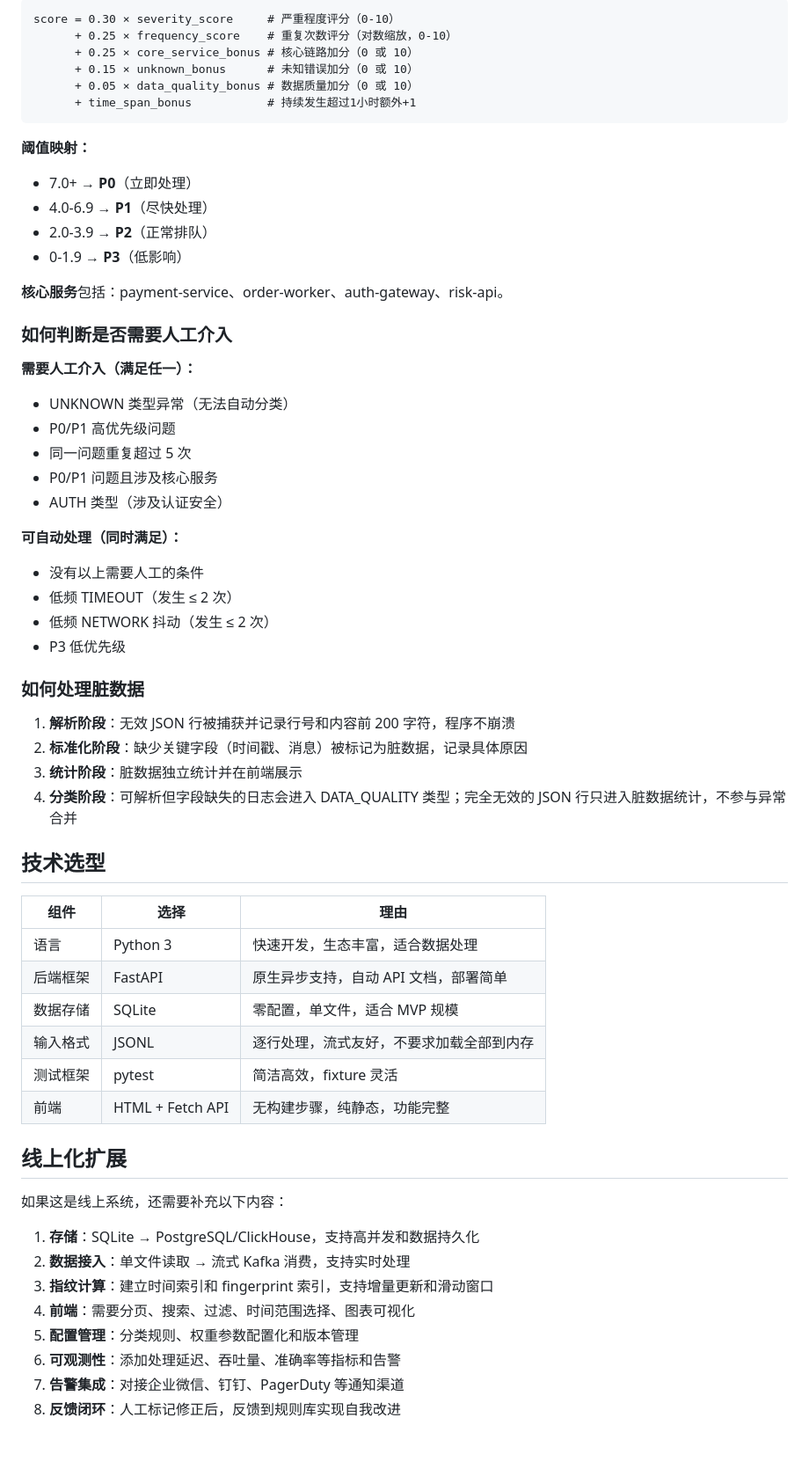
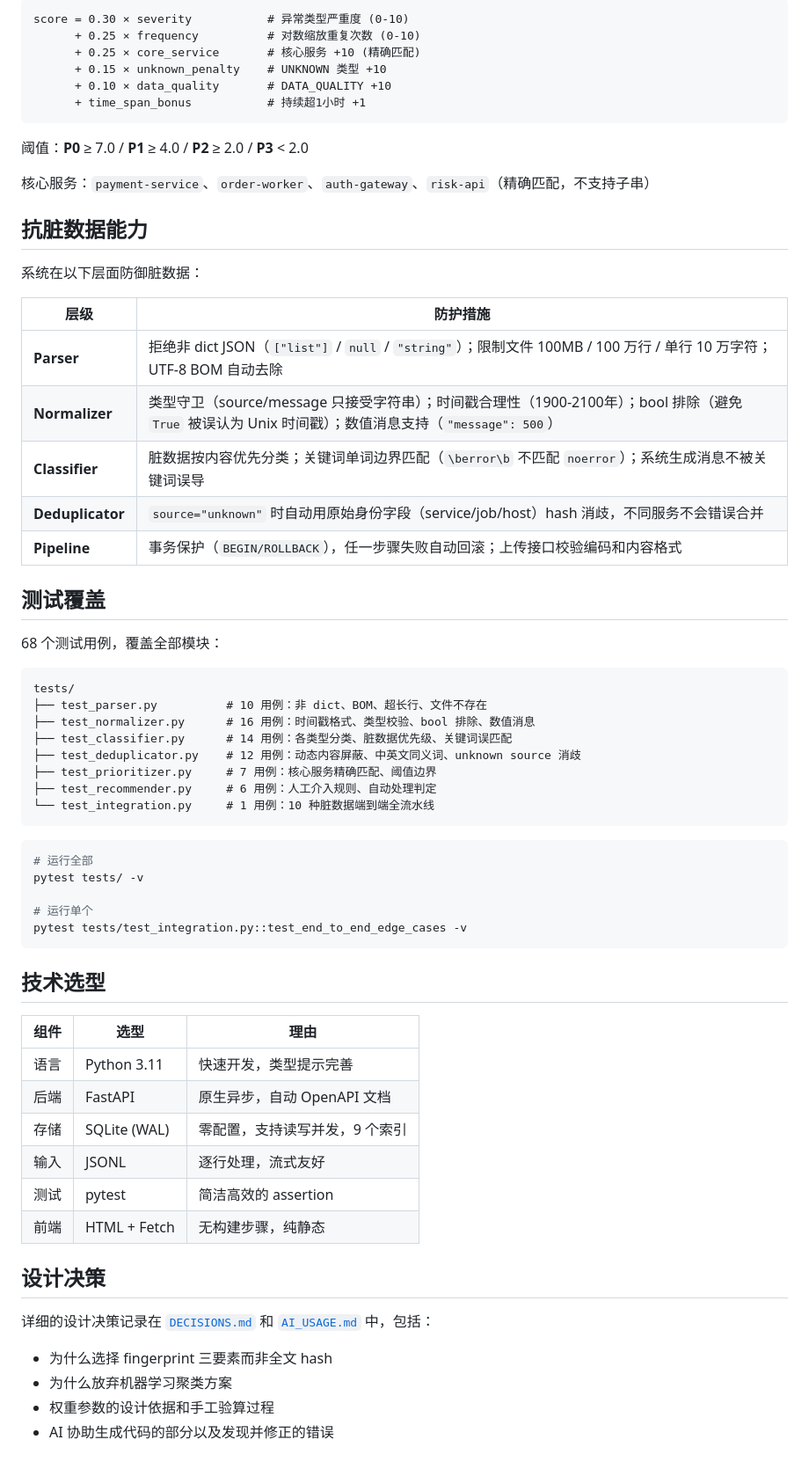
Before and after one commit to wswhhhc/log-triage-tool, a Markdown page: README.md, the part around one of its changes. Shown at 88% size. Drawn GitHub-style.

Commit message:
更新 README 和 CLAUDE.md：反映当前架构、68 测试、抗脏数据设计

````diff
--- a/README.md
+++ b/README.md
@@ -80,63 +76,68 @@ fingerprint = MD5(来源系统 | 异常类型 | 标准化消息模板)
 
 ```
-score = 0.30 × severity_score     # 严重程度评分（0-10）
-      + 0.25 × frequency_score    # 重复次数评分（对数缩放，0-10）
-      + 0.25 × core_service_bonus # 核心链路加分（0 或 10）
-      + 0.15 × unknown_bonus      # 未知错误加分（0 或 10）
-      + 0.05 × data_quality_bonus # 数据质量加分（0 或 10）
-      + time_span_bonus           # 持续发生超过1小时额外+1
+score = 0.30 × severity           # 异常类型严重度 (0-10)
+      + 0.25 × frequency          # 对数缩放重复次数 (0-10)
+      + 0.25 × core_service       # 核心服务 +10 (精确匹配)
+      + 0.15 × unknown_penalty    # UNKNOWN 类型 +10
+      + 0.10 × data_quality       # DATA_QUALITY +10
+      + time_span_bonus           # 持续超1小时 +1
 ```
 
-**阈值映射：**
-- 7.0+ → **P0**（立即处理）
-- 4.0-6.9 → **P1**（尽快处理）
-- 2.0-3.9 → **P2**（正常排队）
-- 0-1.9 → **P3**（低影响）
+阈值：**P0** ≥ 7.0 / **P1** ≥ 4.0 / **P2** ≥ 2.0 / **P3** < 2.0
 
-**核心服务**包括：payment-service、order-worker、auth-gateway、risk-api。
+核心服务：`payment-service`、`order-worker`、`auth-gateway`、`risk-api`（精确匹配，不支持子串）
 
-### 如何判断是否需要人工介入
+## 抗脏数据能力
 
-**需要人工介入（满足任一）：**
-- UNKNOWN 类型异常（无法自动分类）
-- P0/P1 高优先级问题
-- 同一问题重复超过 5 次
-- P0/P1 问题且涉及核心服务
-- AUTH 类型（涉及认证安全）
+系统在以下层面防御脏数据：
 
-**可自动处理（同时满足）：**
-- 没有以上需要人工的条件
-- 低频 TIMEOUT（发生 ≤ 2 次）
-- 低频 NETWORK 抖动（发生 ≤ 2 次）
-- P3 低优先级
+| 层级 | 防护措施 |
+|------|---------|
+| **Parser** | 拒绝非 dict JSON（`["list"]` / `null` / `"string"`）；限制文件 100MB / 100 万行 / 单行 10 万字符；UTF-8 BOM 自动去除 |
+| **Normalizer** | 类型守卫（source/message 只接受字符串）；时间戳合理性（1900-2100年）；bool 排除（避免 `True` 被误认为 Unix 时间戳）；数值消息支持（`"message": 500`） |
+| **Classifier** | 脏数据按内容优先分类；关键词单词边界匹配（`\berror\b` 不匹配 `noerror`）；系统生成消息不被关键词误导 |
+| **Deduplicator** | `source="unknown"` 时自动用原始身份字段（service/job/host）hash 消歧，不同服务不会错误合并 |
+| **Pipeline** | 事务保护（`BEGIN/ROLLBACK`），任一步骤失败自动回滚；上传接口校验编码和内容格式 |
 
-### 如何处理脏数据
+## 测试覆盖
 
-1. **解析阶段**：无效 JSON 行被捕获并记录行号和内容前 200 字符，程序不崩溃
-2. **标准化阶段**：缺少关键字段（时间戳、消息）被标记为脏数据，记录具体原因
-3. **统计阶段**：脏数据独立统计并在前端展示
-4. **分类阶段**：可解析但字段缺失的日志会进入 DATA_QUALITY 类型；完全无效的 JSON 行只进入脏数据统计，不参与异常合并
+68 个测试用例，覆盖全部模块：
+
+```
+tests/
+├── test_parser.py          # 10 用例：非 dict、BOM、超长行、文件不存在
+├── test_normalizer.py      # 16 用例：时间戳格式、类型校验、bool 排除、数值消息
+├── test_classifier.py      # 14 用例：各类型分类、脏数据优先级、关键词误匹配
+├── test_deduplicator.py    # 12 用例：动态内容屏蔽、中英文同义词、unknown source 消歧
+├── test_prioritizer.py     # 7 用例：核心服务精确匹配、阈值边界
+├── test_recommender.py     # 6 用例：人工介入规则、自动处理判定
+└── test_integration.py     # 1 用例：10 种脏数据端到端全流水线
+```
+
+```bash
+# 运行全部
+pytest tests/ -v
+
+# 运行单个
+pytest tests/test_integration.py::test_end_to_end_edge_cases -v
+```
 
 ## 技术选型
 
-| 组件 | 选择 | 理由 |
+| 组件 | 选型 | 理由 |
 |------|------|------|
-| 语言 | Python 3 | 快速开发，生态丰富，适合数据处理 |
-| 后端框架 | FastAPI | 原生异步支持，自动 API 文档，部署简单 |
-| 数据存储 | SQLite | 零配置，单文件，适合 MVP 规模 |
-| 输入格式 | JSONL | 逐行处理，流式友好，不要求加载全部到内存 |
-| 测试框架 | pytest | 简洁高效，fixture 灵活 |
-| 前端 | HTML + Fetch API | 无构建步骤，纯静态，功能完整 |
+| 语言 | Python 3.11 | 快速开发，类型提示完善 |
+| 后端 | FastAPI | 原生异步，自动 OpenAPI 文档 |
+| 存储 | SQLite (WAL) | 零配置，支持读写并发，9 个索引 |
+| 输入 | JSONL | 逐行处理，流式友好 |
+| 测试 | pytest | 简洁高效的 assertion |
+| 前端 | HTML + Fetch | 无构建步骤，纯静态 |
 
-## 线上化扩展
+## 设计决策
 
-如果这是线上系统，还需要补充以下内容：
+详细的设计决策记录在 [`DECISIONS.md`](DECISIONS.md) 和 [`AI_USAGE.md`](AI_USAGE.md) 中，包括：
 
-1. **存储**：SQLite → PostgreSQL/ClickHouse，支持高并发和数据持久化
-2. **数据接入**：单文件读取 → 流式 Kafka 消费，支持实时处理
-3. **指纹计算**：建立时间索引和 fingerprint 索引，支持增量更新和滑动窗口
-4. **前端**：需要分页、搜索、过滤、时间范围选择、图表可视化
-5. **配置管理**：分类规则、权重参数配置化和版本管理
-6. **可观测性**：添加处理延迟、吞吐量、准确率等指标和告警
-7. **告警集成**：对接企业微信、钉钉、PagerDuty 等通知渠道
-8. **反馈闭环**：人工标记修正后，反馈到规则库实现自我改进
+- 为什么选择 fingerprint 三要素而非全文 hash
+- 为什么放弃机器学习聚类方案
+- 权重参数的设计依据和手工验算过程
+- AI 协助生成代码的部分以及发现并修正的错误
````
Also changed, not shown: other parts of README.md (+49 -53 lines), CLAUDE.md (+73 -21 lines).
